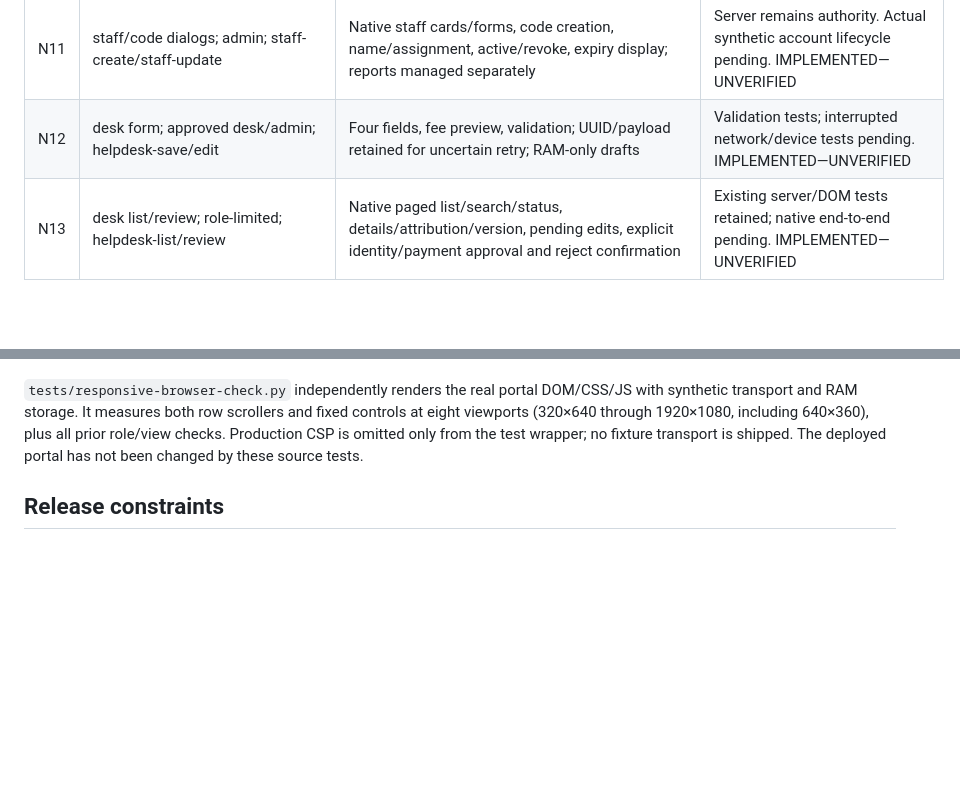
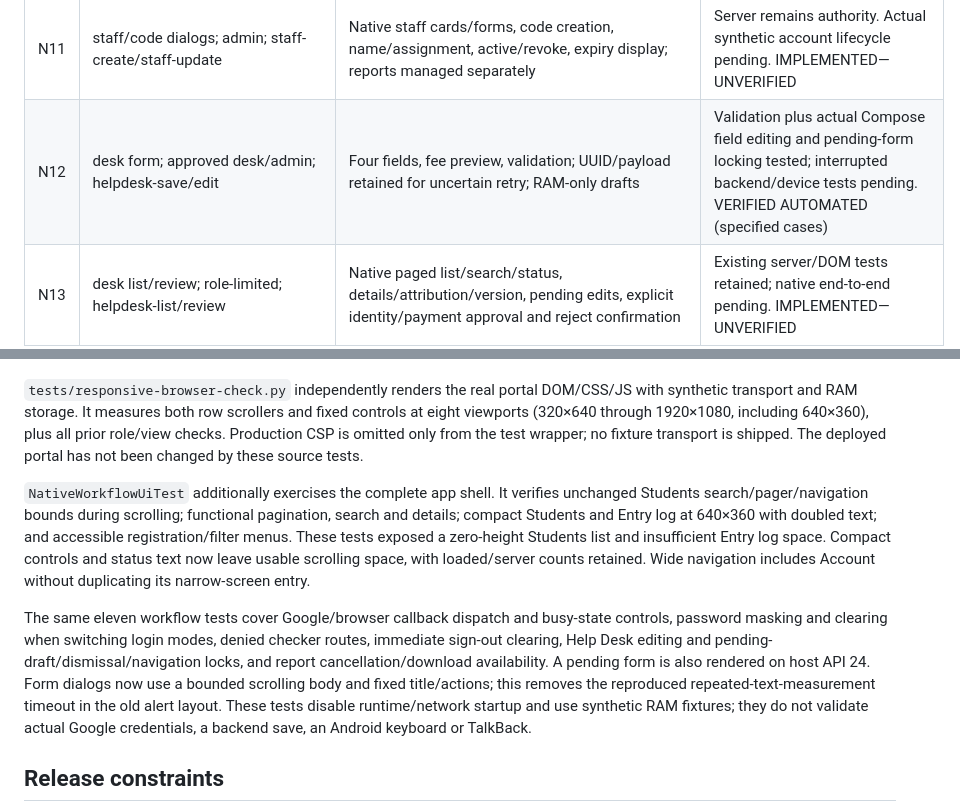
Before and after one commit to Namdev90/paruluniversitygoa, a Markdown page: docs/NATIVE-PARITY.md, 2 parts joined by grey strips. GitHub-like rendering; blank space fills up the shorter version.

```diff
--- a/docs/NATIVE-PARITY.md
+++ b/docs/NATIVE-PARITY.md
@@ -17,7 +17,7 @@ Status vocabulary: NOT STARTED, IMPLEMENTED—UNVERIFIED, VERIFIED AUTOMATED, VE
 | N09 | admin registrations; admin; upsert/import | StudentsScreen lazy cards, search/filter/25-row data pages; per-ticket read-only details and edit/add; bounded CSV/XLSX import preview and explicit replacement confirmation | StableListsTest plus import tests. Private workbooks and device picker pending. VERIFIED AUTOMATED (specified cases) |
 | N10 | admin entries/stats; admin; sync | Complete receipts, summary, correction uncertainty, preserved server counts | SQL/report source regressions; deployed RPC fixes not applied. IMPLEMENTED—UNVERIFIED |
 | N11 | staff/code dialogs; admin; staff-create/staff-update | Native staff cards/forms, code creation, name/assignment, active/revoke, expiry display; reports managed separately | Server remains authority. Actual synthetic account lifecycle pending. IMPLEMENTED—UNVERIFIED |
-| N12 | desk form; approved desk/admin; helpdesk-save/edit | Four fields, fee preview, validation; UUID/payload retained for uncertain retry; RAM-only drafts | Validation tests; interrupted network/device tests pending. IMPLEMENTED—UNVERIFIED |
+| N12 | desk form; approved desk/admin; helpdesk-save/edit | Four fields, fee preview, validation; UUID/payload retained for uncertain retry; RAM-only drafts | Validation plus actual Compose field editing and pending-form locking tested; interrupted backend/device tests pending. VERIFIED AUTOMATED (specified cases) |
 | N13 | desk list/review; role-limited; helpdesk-list/review | Native paged list/search/status, details/attribution/version, pending edits, explicit identity/payment approval and reject confirmation | Existing server/DOM tests retained; native end-to-end pending. IMPLEMENTED—UNVERIFIED |
 | N14 | reports.js; approved faculty/admin | All twelve dataset definitions, live summary, independent faculty management errors, grant/revoke | Export/domain tests; all datasets against dedicated synthetic backend pending. IMPLEMENTED—UNVERIFIED |
 | N15 | report-export/MainActivity; restricted exports | Native CSV, OOXML XLSX, truthful PDF summary, bounded RAM buffers, document picker, generation/access checks, erase buffers | Formula/XML/buffer tests; picker cancel/revocation/device tests pending. IMPLEMENTED—UNVERIFIED |
@@ -31,6 +31,10 @@ Status vocabulary: NOT STARTED, IMPLEMENTED—UNVERIFIED, VERIFIED AUTOMATED, VE
 
 `tests/responsive-browser-check.py` independently renders the real portal DOM/CSS/JS with synthetic transport and RAM storage. It measures both row scrollers and fixed controls at eight viewports (320×640 through 1920×1080, including 640×360), plus all prior role/view checks. Production CSP is omitted only from the test wrapper; no fixture transport is shipped. The deployed portal has not been changed by these source tests.
 
+`NativeWorkflowUiTest` additionally exercises the complete app shell. It verifies unchanged Students search/pager/navigation bounds during scrolling; functional pagination, search and details; compact Students and Entry log at 640×360 with doubled text; and accessible registration/filter menus. These tests exposed a zero-height Students list and insufficient Entry log space. Compact controls and status text now leave usable scrolling space, with loaded/server counts retained. Wide navigation includes Account without duplicating its narrow-screen entry.
+
+The same eleven workflow tests cover Google/browser callback dispatch and busy-state controls, password masking and clearing when switching login modes, denied checker routes, immediate sign-out clearing, Help Desk editing and pending-draft/dismissal/navigation locks, and report cancellation/download availability. A pending form is also rendered on host API 24. Form dialogs now use a bounded scrolling body and fixed title/actions; this removes the reproduced repeated-text-measurement timeout in the old alert layout. These tests disable runtime/network startup and use synthetic RAM fixtures; they do not validate actual Google credentials, a backend save, an Android keyboard or TalkBack.
+
 ## Release constraints
 
 No release version has been allocated. Public baseline remains 0.7.6 / code 14. Internal debug suffix `.internal` prevents in-place replacement and disables production callbacks/updating. Production ID remains `in.navrang.gate`. No real attendees are used as admission fixtures. No private screenshot, mail body, student record, credential, signing material or provider secret belongs in this repository.
```
Also changed, not shown: other parts of docs/NATIVE-PARITY.md (+13 -3 lines), CHANGELOG.md (+1 -0 lines), docs/NATIVE-IMPLEMENTATION-2026-10-18.md (+2 -0 lines), docs/native-screenshots/compact-large-text-entries.png (added), docs/native-screenshots/compact-large-text-students.png (added), docs/native-screenshots/full-shell-students.png (added), 4 other files.
